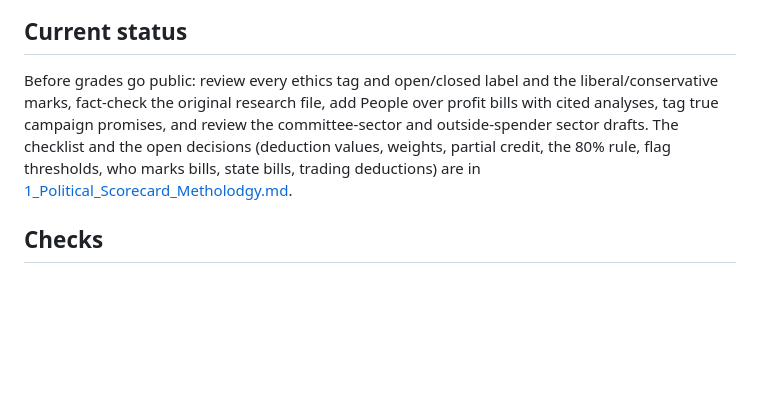
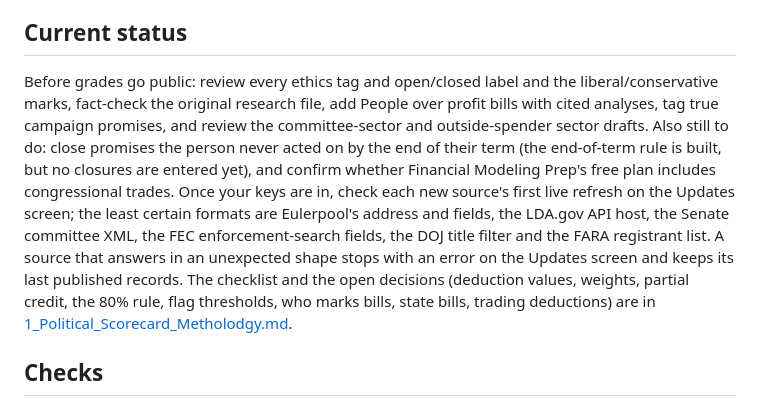
Before and after one commit to Makster04/Congress-Record-Check, a Markdown page: README.md, the part around one of its changes. Drawn GitHub-style; blank space fills up the shorter version.

```diff
--- a/README.md
+++ b/README.md
@@ -217,7 +217,7 @@ Job definitions are seeded on the first launch, and jobs for new sources are add
 
 ## Current status
 
-Before grades go public: review every ethics tag and open/closed label and the liberal/conservative marks, fact-check the original research file, add People over profit bills with cited analyses, tag true campaign promises, and review the committee-sector and outside-spender sector drafts. The checklist and the open decisions (deduction values, weights, partial credit, the 80% rule, flag thresholds, who marks bills, state bills, trading deductions) are in [1_Political_Scorecard_Metholodgy.md](1_Political_Scorecard_Metholodgy.md).
+Before grades go public: review every ethics tag and open/closed label and the liberal/conservative marks, fact-check the original research file, add People over profit bills with cited analyses, tag true campaign promises, and review the committee-sector and outside-spender sector drafts. Also still to do: close promises the person never acted on by the end of their term (the end-of-term rule is built, but no closures are entered yet), and confirm whether Financial Modeling Prep's free plan includes congressional trades. Once your keys are in, check each new source's first live refresh on the Updates screen; the least certain formats are Eulerpool's address and fields, the LDA.gov API host, the Senate committee XML, the FEC enforcement-search fields, the DOJ title filter and the FARA registrant list. A source that answers in an unexpected shape stops with an error on the Updates screen and keeps its last published records. The checklist and the open decisions (deduction values, weights, partial credit, the 80% rule, flag thresholds, who marks bills, state bills, trading deductions) are in [1_Political_Scorecard_Metholodgy.md](1_Political_Scorecard_Metholodgy.md).
 
 ## Checks
 
```
Also changed, not shown: other parts of README.md (+1 -1 lines), 4_MAJOR_OVERHAUL.md (deleted, +0 -122 lines), UPDATES_&_CHANGES.md (deleted, +0 -89 lines).
